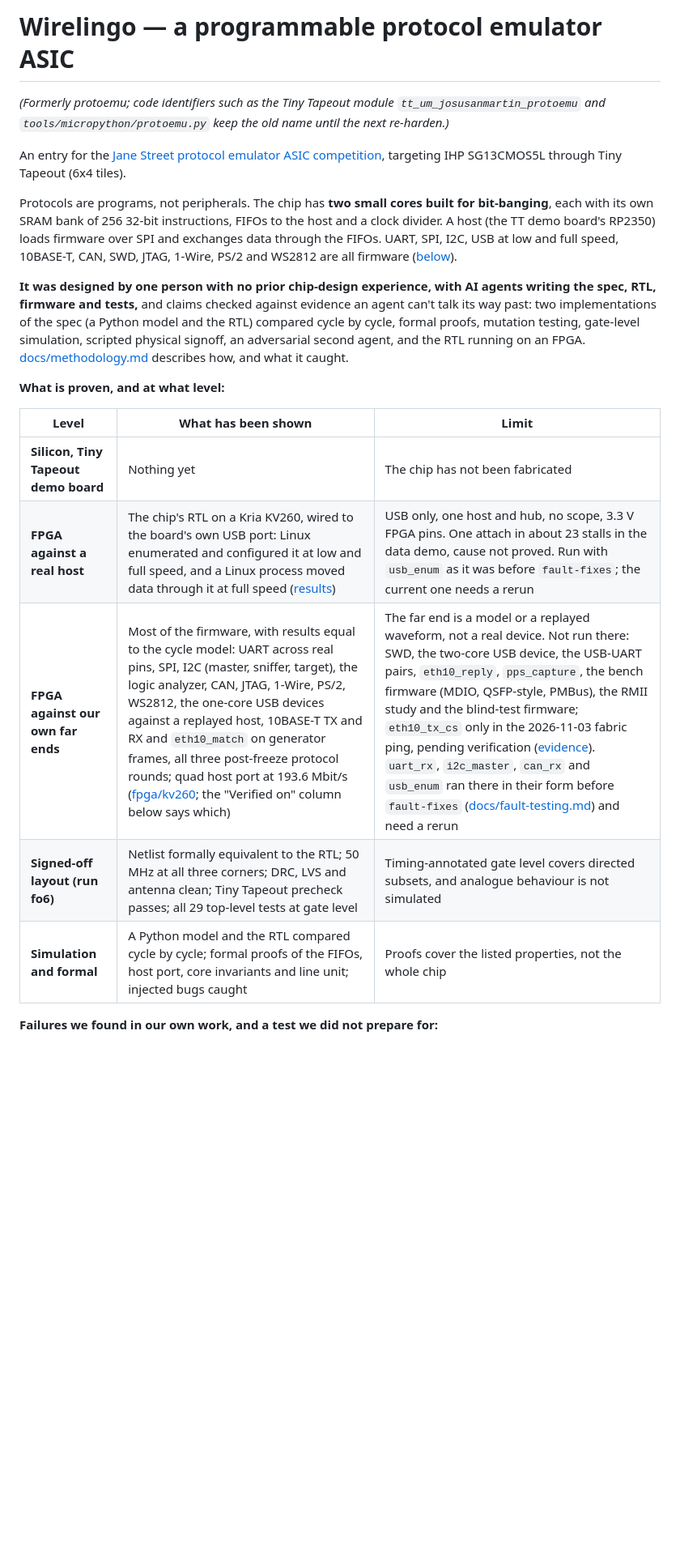
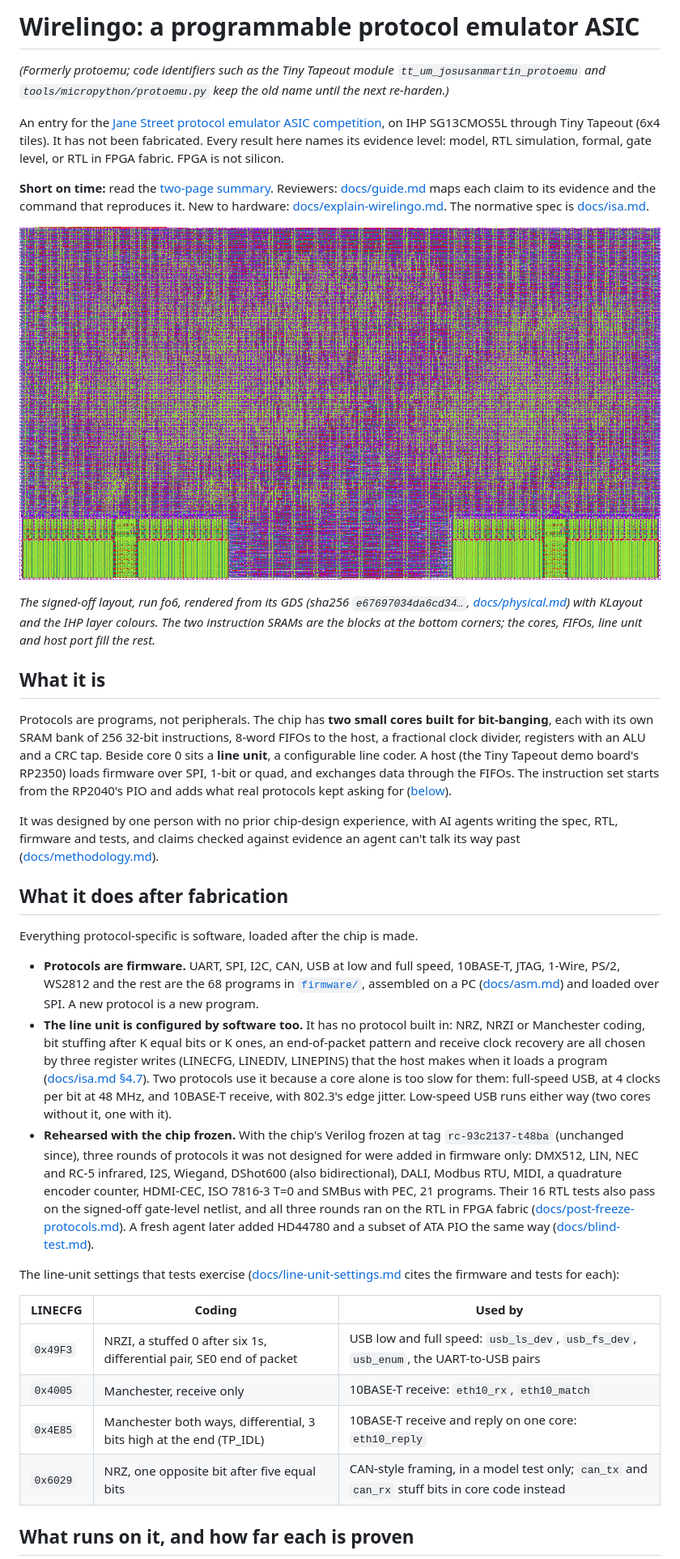
Before and after one commit to josusanmartin/wirelingo, a Markdown page: README.md, the part around one of its changes. Shown at 81% size. GitHub-like rendering; pictures changed too: docs/fo6-layout.png (added); blank space fills up the shorter version.

```diff
--- a/README.md
+++ b/README.md
@@ -1,36 +1,80 @@
-# Wirelingo — a programmable protocol emulator ASIC
+# Wirelingo: a programmable protocol emulator ASIC
 
 *(Formerly protoemu; code identifiers such as the Tiny Tapeout module
 `tt_um_josusanmartin_protoemu` and `tools/micropython/protoemu.py` keep the old
 name until the next re-harden.)*
 
 An entry for the [Jane Street protocol emulator ASIC competition](https://blog.janestreet.com/protocol-emulator-asic-competition/),
-targeting IHP SG13CMOS5L through Tiny Tapeout (6x4 tiles).
+on IHP SG13CMOS5L through Tiny Tapeout (6x4 tiles). It has not been
+fabricated. Every result here names its evidence level: model, RTL
+simulation, formal, gate level, or RTL in FPGA fabric. FPGA is not silicon.
+
+**Short on time:** read the [two-page summary](docs/summary.md). Reviewers:
+[docs/guide.md](docs/guide.md) maps each claim to its evidence and the
+command that reproduces it. New to hardware:
+[docs/explain-wirelingo.md](docs/explain-wirelingo.md). The normative spec is
+[docs/isa.md](docs/isa.md).
+
+![The fo6 layout](docs/fo6-layout.png)
+
+*The signed-off layout, run fo6, rendered from its GDS (sha256 `e67697034da6cd34…`,
+[docs/physical.md](docs/physical.md)) with KLayout and the IHP layer colours.
+The two instruction SRAMs are the blocks at the bottom corners; the cores,
+FIFOs, line unit and host port fill the rest.*
+
+## What it is
 
 Protocols are programs, not peripherals. The chip has **two small cores built
 for bit-banging**, each with its own SRAM bank of 256 32-bit instructions,
-FIFOs to the host and a clock divider. A host (the TT demo board's RP2350)
-loads firmware over SPI and exchanges data through the FIFOs. UART, SPI, I2C,
-USB at low and full speed, 10BASE-T, CAN, SWD, JTAG, 1-Wire, PS/2 and WS2812
-are all firmware ([below](#what-runs-on-it)).
+8-word FIFOs to the host, a fractional clock divider, registers with an ALU
+and a CRC tap. Beside core 0 sits a **line unit**, a configurable line coder.
+A host (the Tiny Tapeout demo board's RP2350) loads firmware over SPI, 1-bit
+or quad, and exchanges data through the FIFOs. The instruction set starts
+from the RP2040's PIO and adds what real protocols kept asking for
+([below](#what-wed-do-differently-from-pio)).
 
-**It was designed by one person with no prior chip-design experience, with AI
-agents writing the spec, RTL, firmware and tests,** and claims checked against
-evidence an agent can't talk its way past: two implementations of the spec
-(a Python model and the RTL) compared cycle by cycle, formal proofs,
-mutation testing, gate-level simulation, scripted physical signoff, an adversarial second agent,
-and the RTL running on an FPGA. [docs/methodology.md](docs/methodology.md)
-describes how, and what it caught.
+It was designed by one person with no prior chip-design experience, with AI
+agents writing the spec, RTL, firmware and tests, and claims checked against
+evidence an agent can't talk its way past
+([docs/methodology.md](docs/methodology.md)).
 
-**What is proven, and at what level:**
+## What it does after fabrication
 
-| Level | What has been shown | Limit |
+Everything protocol-specific is software, loaded after the chip is made.
+
+* **Protocols are firmware.** UART, SPI, I2C, CAN, USB at low and full speed,
+  10BASE-T, JTAG, 1-Wire, PS/2, WS2812 and the rest are the 68 programs in
+  [`firmware/`](firmware/), assembled on a PC ([docs/asm.md](docs/asm.md))
+  and loaded over SPI. A new protocol is a new program.
+* **The line unit is configured by software too.** It has no protocol built
+  in: NRZ, NRZI or Manchester coding, bit stuffing after K equal bits or
+  K ones, an end-of-packet pattern and receive clock recovery are all chosen
+  by three register writes (LINECFG, LINEDIV, LINEPINS) that the host makes
+  when it loads a program ([docs/isa.md §4.7](docs/isa.md#47-line-unit-core-0)).
+  Two protocols use it because a core alone is too slow for them: full-speed
+  USB, at 4 clocks per bit at 48 MHz, and 10BASE-T receive, with 802.3's edge
+  jitter. Low-speed USB runs either way (two cores without it, one with it).
+* **Rehearsed with the chip frozen.** With the chip's Verilog frozen at tag
+  `rc-93c2137-t48ba` (unchanged since), three rounds of protocols it was not
+  designed for were added in firmware only: DMX512, LIN, NEC and RC-5
+  infrared, I2S, Wiegand, DShot600 (also bidirectional), DALI, Modbus RTU,
+  MIDI, a quadrature encoder counter, HDMI-CEC, ISO 7816-3 T=0 and SMBus with
+  PEC, 21 programs. Their 16 RTL tests also pass on the signed-off gate-level
+  netlist, and all three rounds ran on the RTL in FPGA fabric
+  ([docs/post-freeze-protocols.md](docs/post-freeze-protocols.md)). A fresh
+  agent later added HD44780 and a subset of ATA PIO the same way
+  ([docs/blind-test.md](docs/blind-test.md)).
+
+The line-unit settings that tests exercise
+([docs/line-unit-settings.md](docs/line-unit-settings.md) cites the firmware
+and tests for each):
+
+| LINECFG | Coding | Used by |
 |---|---|---|
-| **Silicon, Tiny Tapeout demo board** | Nothing yet | The chip has not been fabricated |
-| **FPGA against a real host** | The chip's RTL on a Kria KV260, wired to the board's own USB port: Linux enumerated and configured it at low and full speed, and a Linux process moved data through it at full speed ([results](fpga/kv260/README.md#result-against-linux-low-speed-2026-10-30)) | USB only, one host and hub, no scope, 3.3 V FPGA pins. One attach in about 23 stalls in the data demo, cause not proved. Run with `usb_enum` as it was before `fault-fixes`; the current one needs a rerun |
-| **FPGA against our own far ends** | Most of the firmware, with results equal to the cycle model: UART across real pins, SPI, I2C (master, sniffer, target), the logic analyzer, CAN, JTAG, 1-Wire, PS/2, WS2812, the one-core USB devices against a replayed host, 10BASE-T TX and RX and `eth10_match` on generator frames, all three post-freeze protocol rounds; quad host port at 193.6 Mbit/s ([fpga/kv260](fpga/kv260/README.md); the "Verified on" column below says which) | The far end is a model or a replayed waveform, not a real device. Not run there: SWD, the two-core USB device, the USB-UART pairs, `eth10_reply`, `pps_capture`, the bench firmware (MDIO, QSFP-style, PMBus), the RMII study and the blind-test firmware; `eth10_tx_cs` only in the 2026-11-03 fabric ping, pending verification ([evidence](evidence/fabric-ping-20261103/README.md)). `uart_rx`, `i2c_master`, `can_rx` and `usb_enum` ran there in their form before `fault-fixes` ([docs/fault-testing.md](docs/fault-testing.md)) and need a rerun |
-| **Signed-off layout (run fo6)** | Netlist formally equivalent to the RTL; 50 MHz at all three corners; DRC, LVS and antenna clean; Tiny Tapeout precheck passes; all 29 top-level tests at gate level | Timing-annotated gate level covers directed subsets, and analogue behaviour is not simulated |
-| **Simulation and formal** | A Python model and the RTL compared cycle by cycle; formal proofs of the FIFOs, host port, core invariants and line unit; injected bugs caught | Proofs cover the listed properties, not the whole chip |
+| `0x49F3` | NRZI, a stuffed 0 after six 1s, differential pair, SE0 end of packet | USB low and full speed: `usb_ls_dev`, `usb_fs_dev`, `usb_enum`, the UART-to-USB pairs |
+| `0x4005` | Manchester, receive only | 10BASE-T receive: `eth10_rx`, `eth10_match` |
+| `0x4E85` | Manchester both ways, differential, 3 bits high at the end (TP_IDL) | 10BASE-T receive and reply on one core: `eth10_reply` |
+| `0x6029` | NRZ, one opposite bit after five equal bits | CAN-style framing, in a model test only; `can_tx` and `can_rx` stuff bits in core code instead |
 
-**Failures we found in our own work, and a test we did not prepare for:**
+## What runs on it, and how far each is proven
 
```
Also changed, not shown: other parts of README.md (+104 -114 lines), docs/status.md (added, +138 -0 lines), docs/summary.md (added, +118 -0 lines).
